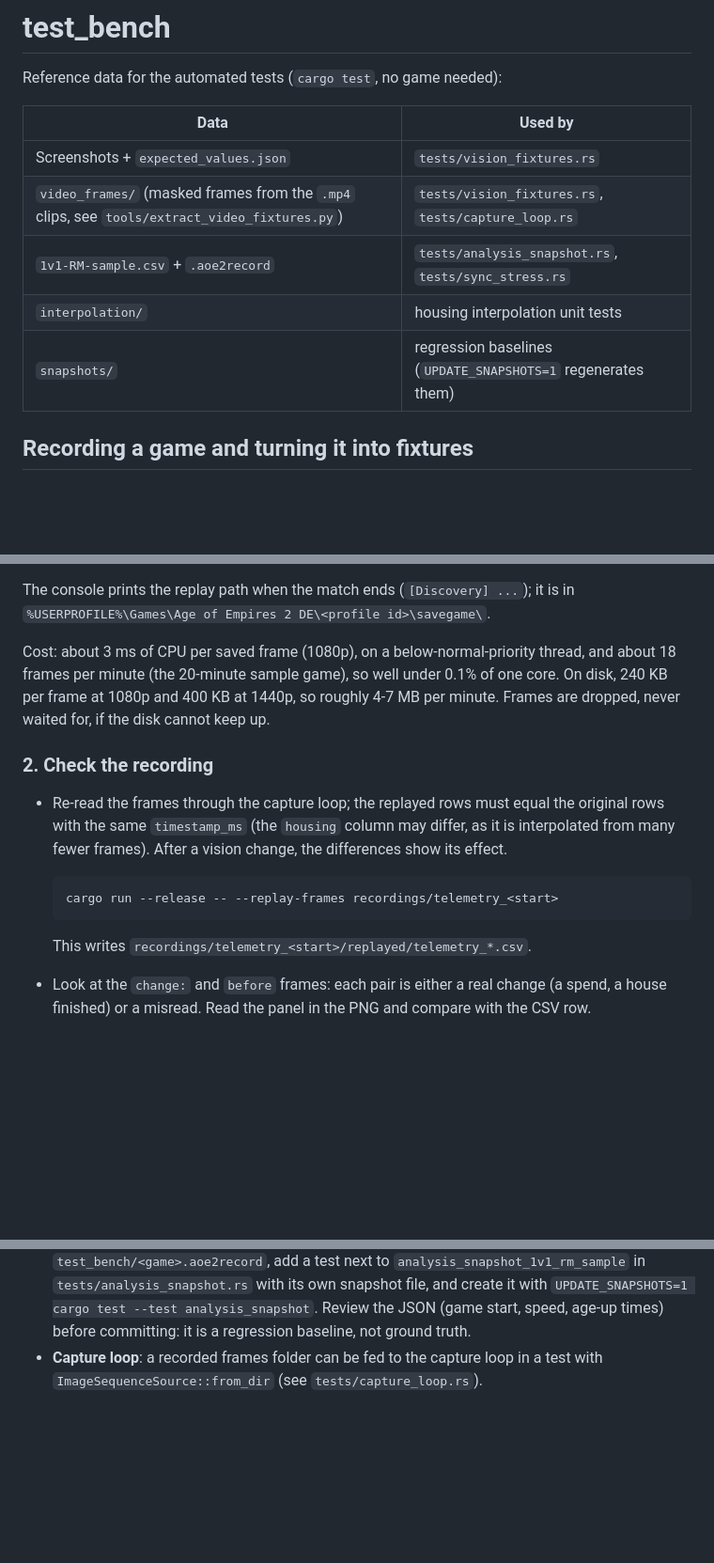
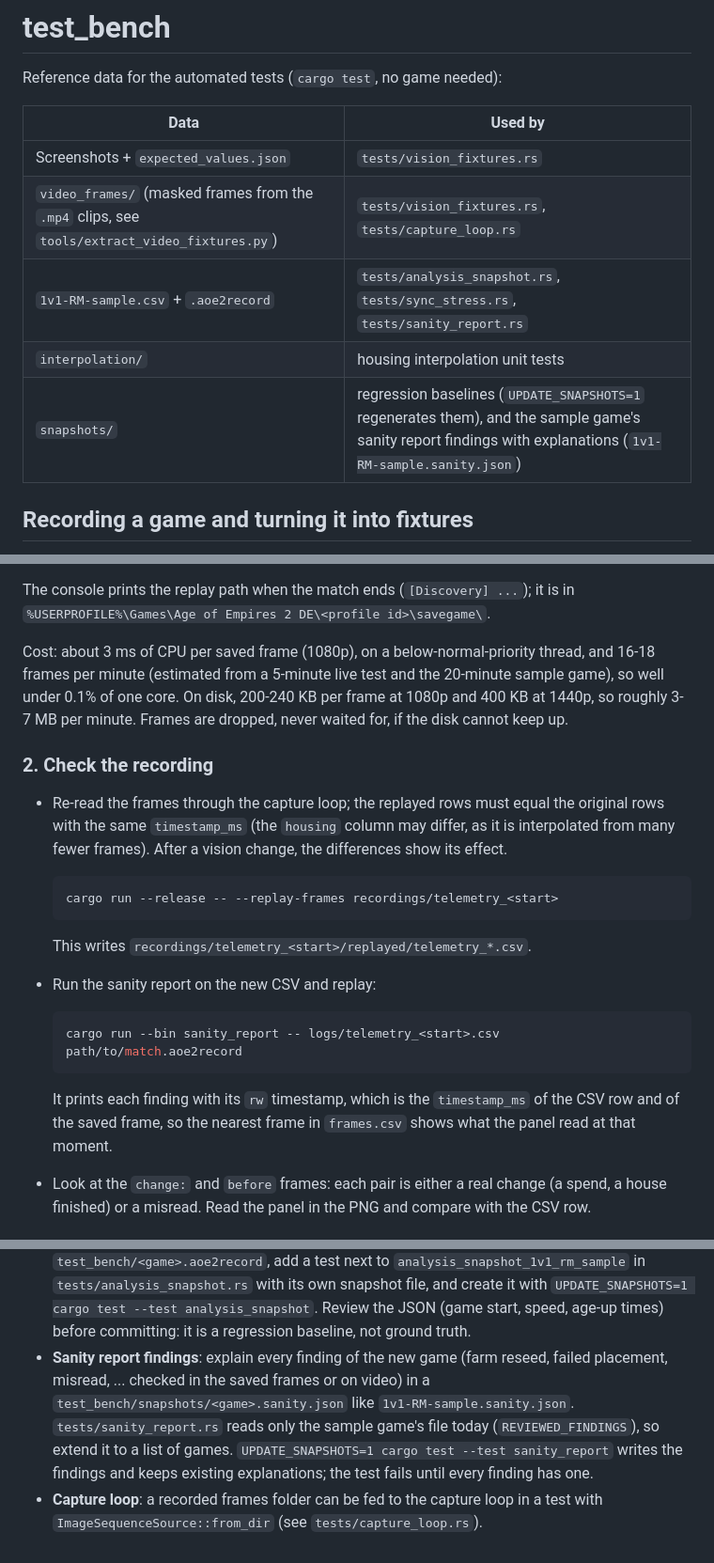
Before and after one commit to chris-h-sg/aoe2-squire, a Markdown page: test_bench/README.md, 3 parts joined by grey strips. Shown at 94% size. GitHub-like rendering; blank space fills up the shorter version.

Commit message:
docs: tie frame recording into the validation workflow
CLAUDE.md: Validating a Change covers the capture loop tests, recording with
--record-frames, replaying with --replay-frames, and looking up a sanity
report finding in the saved frames by its rw timestamp; repo layout and
current status mention the frame sources and capture loop tests.
test_bench/README.md: run the sanity report on a new recording and keep its
explained findings in snapshots/<game>.sanity.json; updated frame rate and
disk estimates. README.md: list the sanity_report command.

````diff
--- a/test_bench/README.md
+++ b/test_bench/README.md
@@ -6,9 +6,9 @@ Reference data for the automated tests (`cargo test`, no game needed):
 |---|---|
 | Screenshots + `expected_values.json` | `tests/vision_fixtures.rs` |
 | `video_frames/` (masked frames from the `.mp4` clips, see `tools/extract_video_fixtures.py`) | `tests/vision_fixtures.rs`, `tests/capture_loop.rs` |
-| `1v1-RM-sample.csv` + `.aoe2record` | `tests/analysis_snapshot.rs`, `tests/sync_stress.rs` |
+| `1v1-RM-sample.csv` + `.aoe2record` | `tests/analysis_snapshot.rs`, `tests/sync_stress.rs`, `tests/sanity_report.rs` |
 | `interpolation/` | housing interpolation unit tests |
-| `snapshots/` | regression baselines (`UPDATE_SNAPSHOTS=1` regenerates them) |
+| `snapshots/` | regression baselines (`UPDATE_SNAPSHOTS=1` regenerates them), and the sample game's sanity report findings with explanations (`1v1-RM-sample.sanity.json`) |
 
 ## Recording a game and turning it into fixtures
 
@@ -40,8 +40,9 @@ The console prints the replay path when the match ends (`[Discovery] ...`); it i
 `%USERPROFILE%\Games\Age of Empires 2 DE\<profile id>\savegame\`.
 
 Cost: about 3 ms of CPU per saved frame (1080p), on a below-normal-priority thread, and
-about 18 frames per minute (the 20-minute sample game), so well under 0.1% of one core. On
-disk, 240 KB per frame at 1080p and 400 KB at 1440p, so roughly 4-7 MB per minute.
+16-18 frames per minute (estimated from a 5-minute live test and the 20-minute sample
+game), so well under 0.1% of one core. On disk, 200-240 KB per frame at 1080p and 400 KB
+at 1440p, so roughly 3-7 MB per minute.
 Frames are dropped, never waited for, if the disk cannot keep up.
 
 ### 2. Check the recording
@@ -55,6 +56,15 @@ Frames are dropped, never waited for, if the disk cannot keep up.
   ```
 
   This writes `recordings/telemetry_<start>/replayed/telemetry_*.csv`.
+- Run the sanity report on the new CSV and replay:
+
+  ```bash
+  cargo run --bin sanity_report -- logs/telemetry_<start>.csv path/to/match.aoe2record
+  ```
+
+  It prints each finding with its `rw` timestamp, which is the `timestamp_ms` of the CSV
+  row and of the saved frame, so the nearest frame in `frames.csv` shows what the panel
+  read at that moment.
 - Look at the `change:` and `before` frames: each pair is either a real change (a spend,
   a house finished) or a misread. Read the panel in the PNG and compare with the CSV row.
 
@@ -75,5 +85,12 @@ Keep only selected frames in the repository (a whole recording is several MB per
   `tests/analysis_snapshot.rs` with its own snapshot file, and create it with
   `UPDATE_SNAPSHOTS=1 cargo test --test analysis_snapshot`. Review the JSON (game start,
   speed, age-up times) before committing: it is a regression baseline, not ground truth.
+- **Sanity report findings**: explain every finding of the new game (farm reseed, failed
+  placement, misread, ... checked in the saved frames or on video) in a
+  `test_bench/snapshots/<game>.sanity.json` like `1v1-RM-sample.sanity.json`.
+  `tests/sanity_report.rs` reads only the sample game's file today (`REVIEWED_FINDINGS`),
+  so extend it to a list of games. `UPDATE_SNAPSHOTS=1 cargo test
+  --test sanity_report` writes the findings and keeps existing explanations; the test fails
+  until every finding has one.
 - **Capture loop**: a recorded frames folder can be fed to the capture loop in a test with
   `ImageSequenceSource::from_dir` (see `tests/capture_loop.rs`).
````
Also changed, not shown: CLAUDE.md (+5 -4 lines), README.md (+3 -0 lines).
